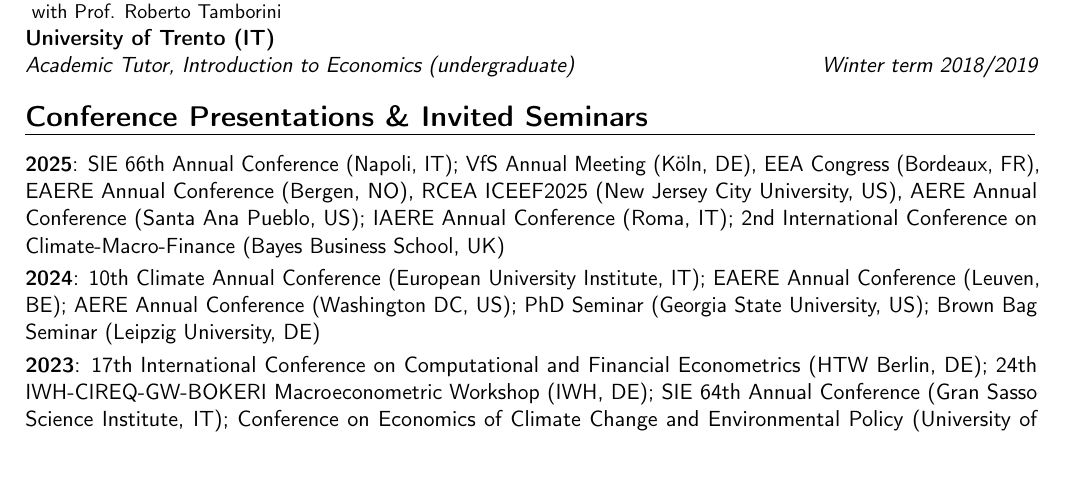
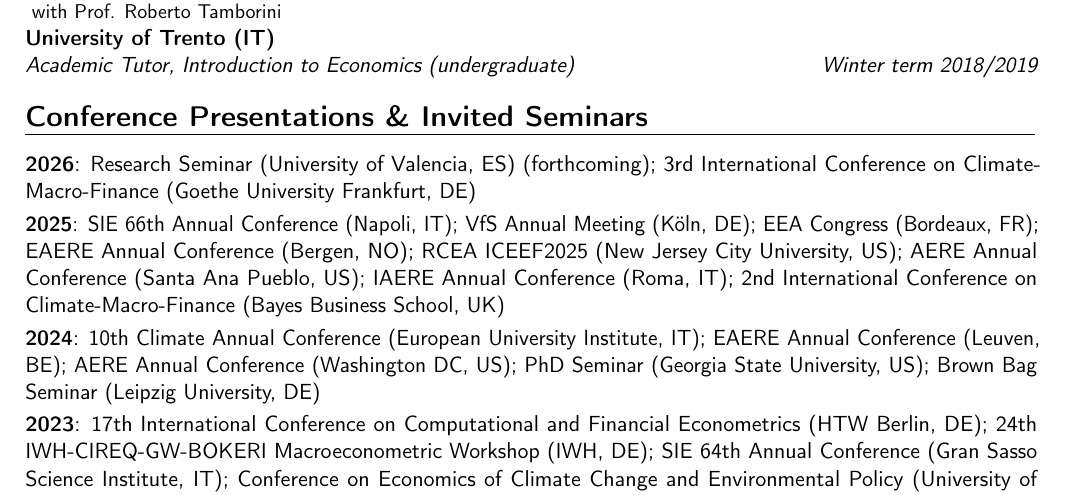
Before and after one commit to asardone1793/CV, a LaTeX CV (CV.tex): part of page 2 of 3, cut so that both start at the same text, the shorter picture padded with empty space. Compiled offline with pdfLaTeX.

Commit message:
Updates from Overleaf

```diff
--- a/CV.tex
+++ b/CV.tex
@@ -86,7 +86,8 @@
 
 % ---- Conferences & Seminars ---- %
 \section{Conference Presentations \& Invited Seminars}
-\cvitem{2025}{SIE 66th Annual Conference (Napoli, IT); VfS Annual Meeting (Köln, DE), EEA Congress (Bordeaux, FR), EAERE Annual Conference (Bergen, NO), RCEA ICEEF2025 (New Jersey City University, US), AERE Annual Conference (Santa Ana Pueblo, US); IAERE Annual Conference (Roma, IT); 2nd International Conference on Climate-Macro-Finance (Bayes Business School, UK)}
+\cvitem{2026}{Research Seminar (University of Valencia, ES) (forthcoming); 3rd International Conference on Climate-Macro-Finance (Goethe University Frankfurt, DE)}
+\cvitem{2025}{SIE 66th Annual Conference (Napoli, IT); VfS Annual Meeting (Köln, DE); EEA Congress (Bordeaux, FR); EAERE Annual Conference (Bergen, NO); RCEA ICEEF2025 (New Jersey City University, US); AERE Annual Conference (Santa Ana Pueblo, US); IAERE Annual Conference (Roma, IT); 2nd International Conference on Climate-Macro-Finance (Bayes Business School, UK)}
 \cvitem{2024}{10th Climate Annual Conference (European University Institute, IT); EAERE Annual Conference (Leuven, BE); AERE Annual Conference (Washington DC, US); PhD Seminar (Georgia State University, US); Brown Bag Seminar (Leipzig University, DE)}
 \cvitem{2023}{17th International Conference on Computational and Financial Econometrics (HTW Berlin, DE); 24th IWH-CIREQ-GW-BOKERI Macroeconometric Workshop (IWH, DE); SIE 64th Annual Conference (Gran Sasso Science Institute, IT); Conference on Economics of Climate Change and Environmental Policy (University of Orléans, FR); Workshop in Empirical and Theoretical Macroeconomics (King's College London, UK); Doctoral CGDE Workshop (Friedrich Schiller University Jena, DE)}
 \cvitem{2022}{AERE Annual Conference (Miami, US); Economic Foundations for Energy and Climate Policies (European University Institute, IT); 23rd IWH-CIREQ-GW Macroeconometric Workshop (IWH, DE)}
```
Also changed, not shown: CV.pdf.
